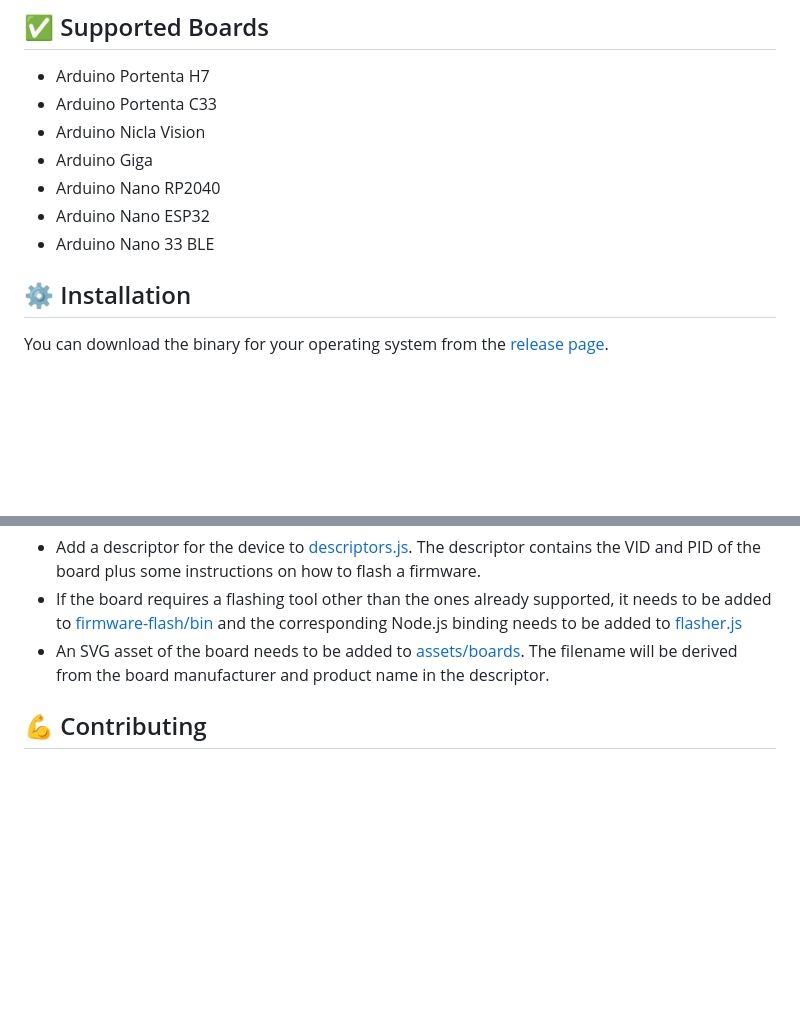
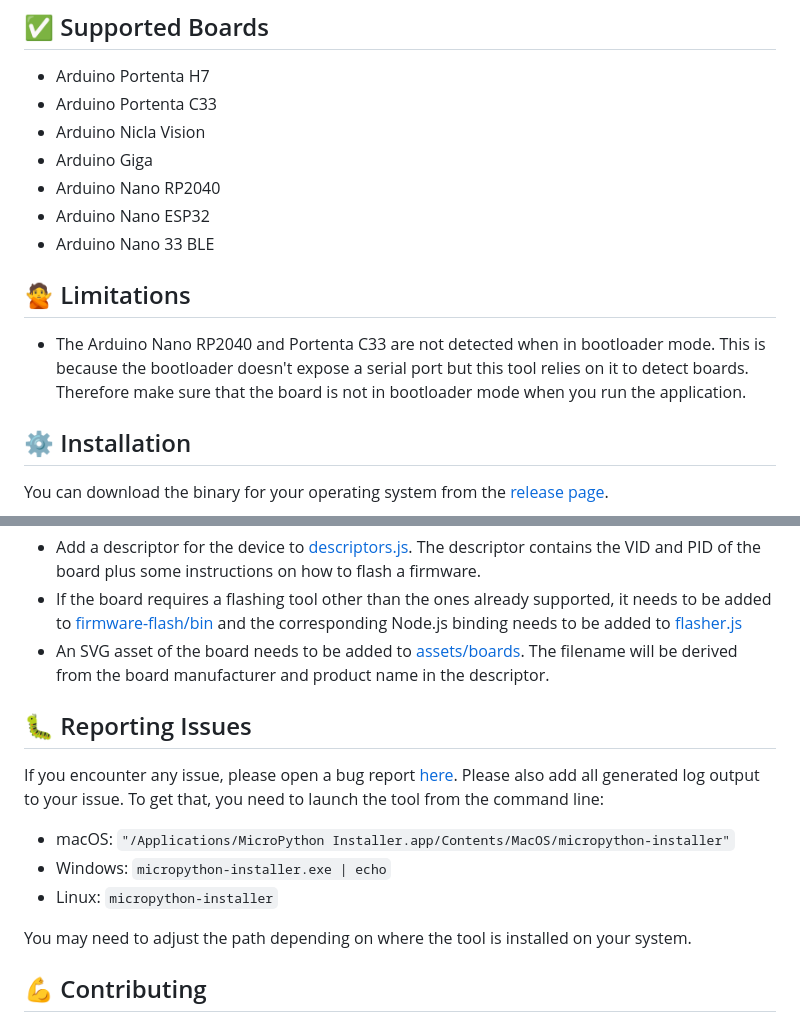
Before and after one commit to arduino/lab-micropython-installer, a Markdown page: README.md, 2 parts joined by grey strips. Rendered like a GitHub page; blank space fills up the shorter version.

Commit message:
Add info to readme

```diff
--- a/README.md
+++ b/README.md
@@ -23,6 +23,10 @@ Follow the on-screen prompts to download and install the MicroPython firmware.
 - Arduino Nano RP2040
 - Arduino Nano ESP32
 - Arduino Nano 33 BLE
+
+## 🙅 Limitations
+
+- The Arduino Nano RP2040 and Portenta C33 are not detected when in bootloader mode. This is because the bootloader doesn't expose a serial port but this tool relies on it to detect boards. Therefore make sure that the board is not in bootloader mode when you run the application.
 
 ## ⚙️ Installation
 
@@ -81,6 +85,14 @@ To add support for additional boards a few changes / additions may be required:
 - If the board requires a flashing tool other than the ones already supported, it needs to be added to [firmware-flash/bin](./firmware-flash/bin/) and the corresponding Node.js binding needs to be added to [flasher.js](./firmware-flash/logic/flasher.js)
 - An SVG asset of the board needs to be added to [assets/boards](./assets/boards/). The filename will be derived from the board manufacturer and product name in the descriptor.
 
+## 🐛 Reporting Issues
+If you encounter any issue, please open a bug report [here](https://github.com/arduino/lab-micropython-installer/issues). Please also add all generated log output to your issue. To get that, you need to launch the tool from the command line:
+- macOS: `"/Applications/MicroPython Installer.app/Contents/MacOS/micropython-installer"`
+- Windows: `micropython-installer.exe | echo`
+- Linux: `micropython-installer`
+
+You may need to adjust the path depending on where the tool is installed on your system.
+
 ## 💪 Contributing
 Pull requests are welcome. For major changes, please open an issue first to discuss what you would like to change.
 
```
